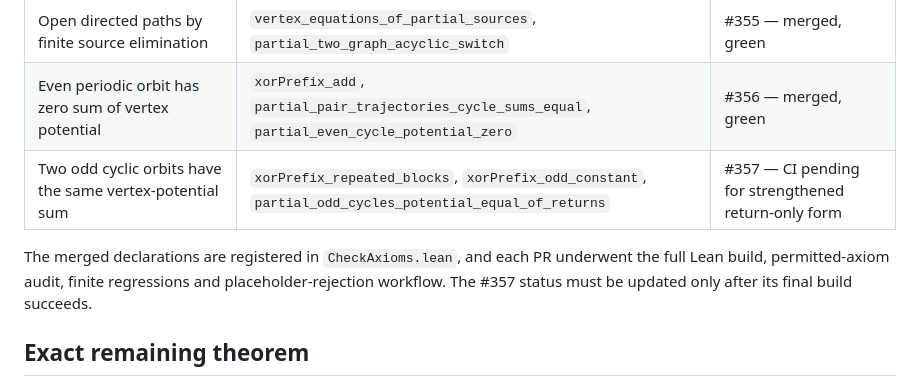
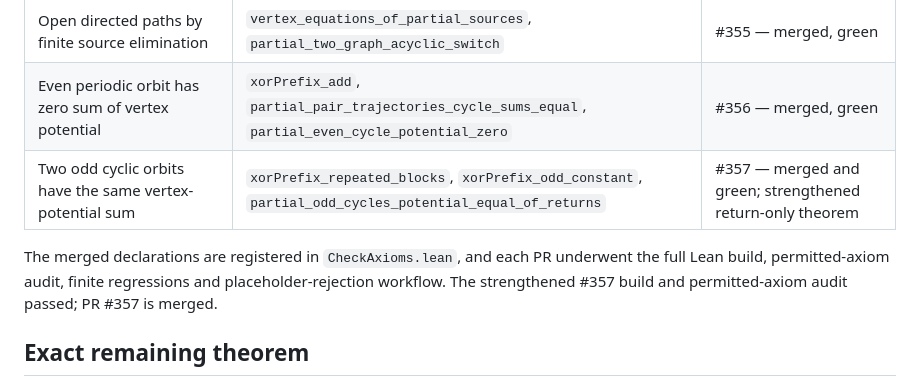
Before and after one commit to janhubicka/EPPA-III, a Markdown page: validation/section5-partial-switch-checkpoint-20261021.md, the part around the change. GitHub-like rendering.

Commit message:
Update odd-cycle checkpoint after green #357 merge

```diff
--- a/validation/section5-partial-switch-checkpoint-20261021.md
+++ b/validation/section5-partial-switch-checkpoint-20261021.md
@@ -12,9 +12,9 @@
 | Vertex equations suffice for actual graph switching | `partial_switch_of_vertex_equations` | #354 — merged, green |
 | Open directed paths by finite source elimination | `vertex_equations_of_partial_sources`, `partial_two_graph_acyclic_switch` | #355 — merged, green |
 | Even periodic orbit has zero sum of vertex potential | `xorPrefix_add`, `partial_pair_trajectories_cycle_sums_equal`, `partial_even_cycle_potential_zero` | #356 — merged, green |
-| Two odd cyclic orbits have the same vertex-potential sum | `xorPrefix_repeated_blocks`, `xorPrefix_odd_constant`, `partial_odd_cycles_potential_equal_of_returns` | #357 — CI pending for strengthened return-only form |
+| Two odd cyclic orbits have the same vertex-potential sum | `xorPrefix_repeated_blocks`, `xorPrefix_odd_constant`, `partial_odd_cycles_potential_equal_of_returns` | #357 — merged and green; strengthened return-only theorem |
 
-The merged declarations are registered in `CheckAxioms.lean`, and each PR underwent the full Lean build, permitted-axiom audit, finite regressions and placeholder-rejection workflow. The #357 status must be updated only after its final build succeeds.
+The merged declarations are registered in `CheckAxioms.lean`, and each PR underwent the full Lean build, permitted-axiom audit, finite regressions and placeholder-rejection workflow. The strengthened #357 build and permitted-axiom audit passed; PR #357 is merged.
 
 ## Exact remaining theorem
 
```
